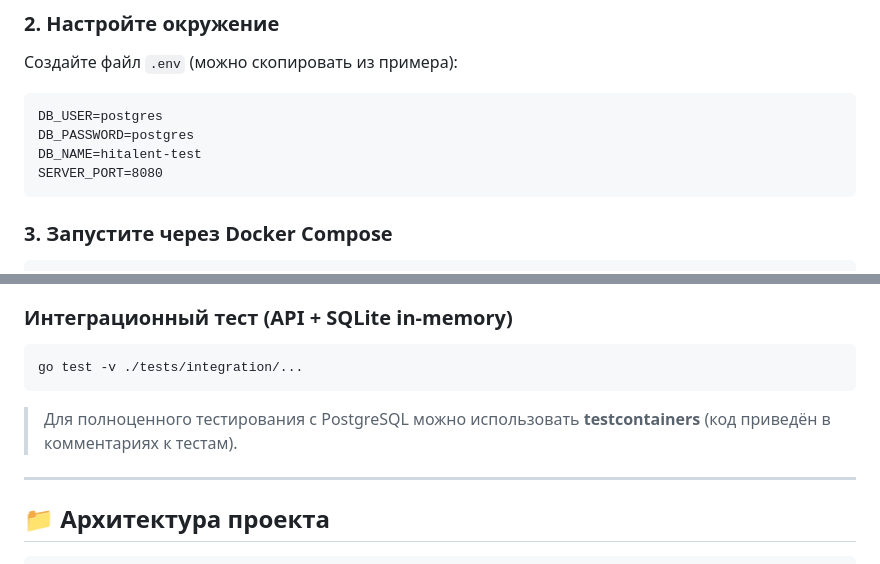
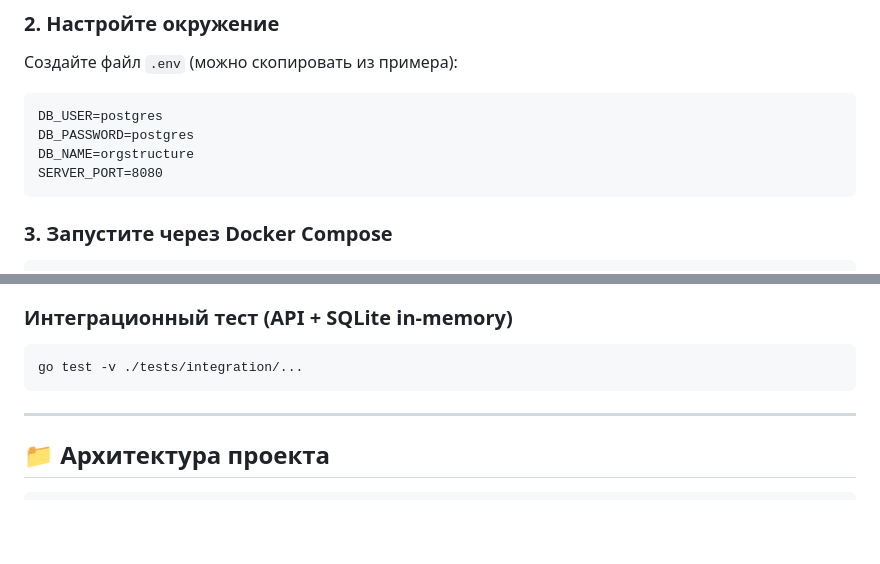
Before and after one commit to tim44ik/hitalent-tt, a Markdown page: README.md, 2 parts joined by grey strips. Rendered like a GitHub page; blank space fills up the shorter version.

````diff
--- a/README.md
+++ b/README.md
@@ -22,7 +22,7 @@ cd orgstructure
 ```
 DB_USER=postgres
 DB_PASSWORD=postgres
-DB_NAME=hitalent-test
+DB_NAME=orgstructure
 SERVER_PORT=8080
 ```
 
@@ -139,8 +139,6 @@ go test -v ./tests/unit/...
 go test -v ./tests/integration/...
 ```
 
-> Для полноценного тестирования с PostgreSQL можно использовать **testcontainers** (код приведён в комментариях к тестам).
-
 ---
 
 ## 📁 Архитектура проекта
````
